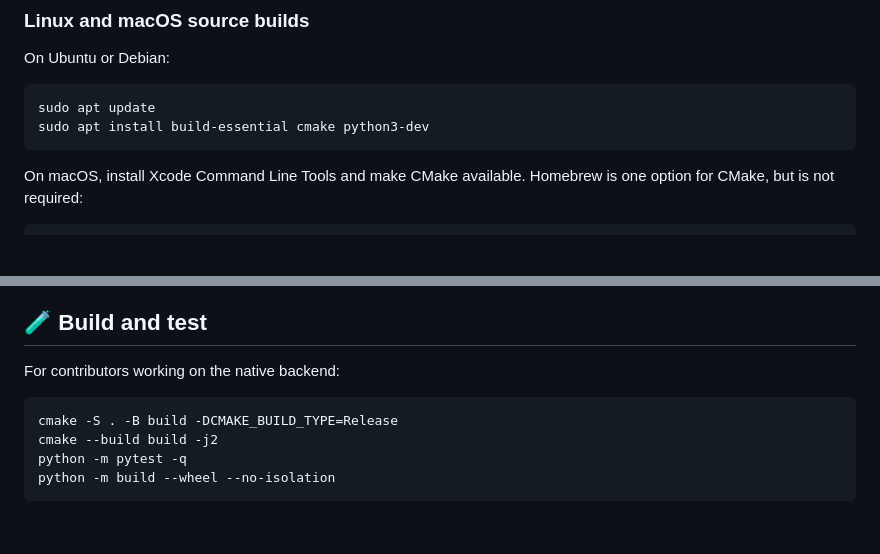
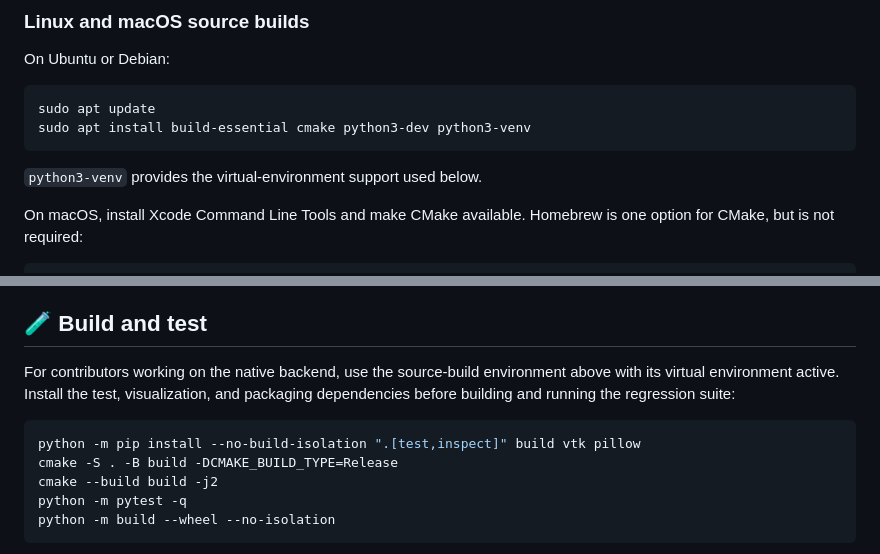
Before and after one commit to yhz5613813/CadFlow, a Markdown page: README.md, 2 parts joined by grey strips. Rendered like a GitHub page; blank space fills up the shorter version.

Commit message:
docs: complete source and contributor setup prerequisites

````diff
--- a/README.md
+++ b/README.md
@@ -269,8 +269,10 @@ On Ubuntu or Debian:
 
 ```bash
 sudo apt update
-sudo apt install build-essential cmake python3-dev
+sudo apt install build-essential cmake python3-dev python3-venv
 ```
+
+`python3-venv` provides the virtual-environment support used below.
 
 On macOS, install Xcode Command Line Tools and make CMake available. Homebrew is
 one option for CMake, but is not required:
@@ -345,9 +347,12 @@ Start exploring with:
 
 ## 🧪 Build and test
 
-For contributors working on the native backend:
+For contributors working on the native backend, use the source-build environment
+above with its virtual environment active. Install the test, visualization, and
+packaging dependencies before building and running the regression suite:
 
 ```bash
+python -m pip install --no-build-isolation ".[test,inspect]" build vtk pillow
 cmake -S . -B build -DCMAKE_BUILD_TYPE=Release
 cmake --build build -j2
 python -m pytest -q
````
Also changed, not shown: README_zh.md (+6 -2 lines).
